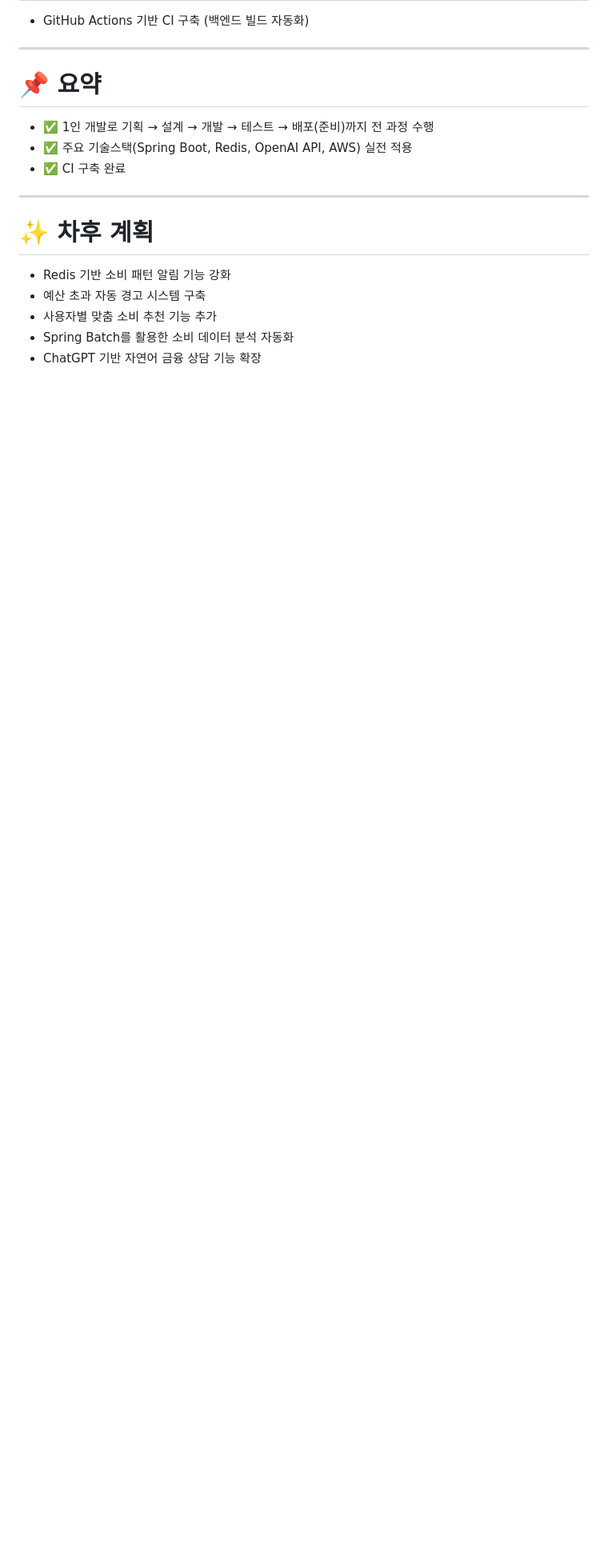
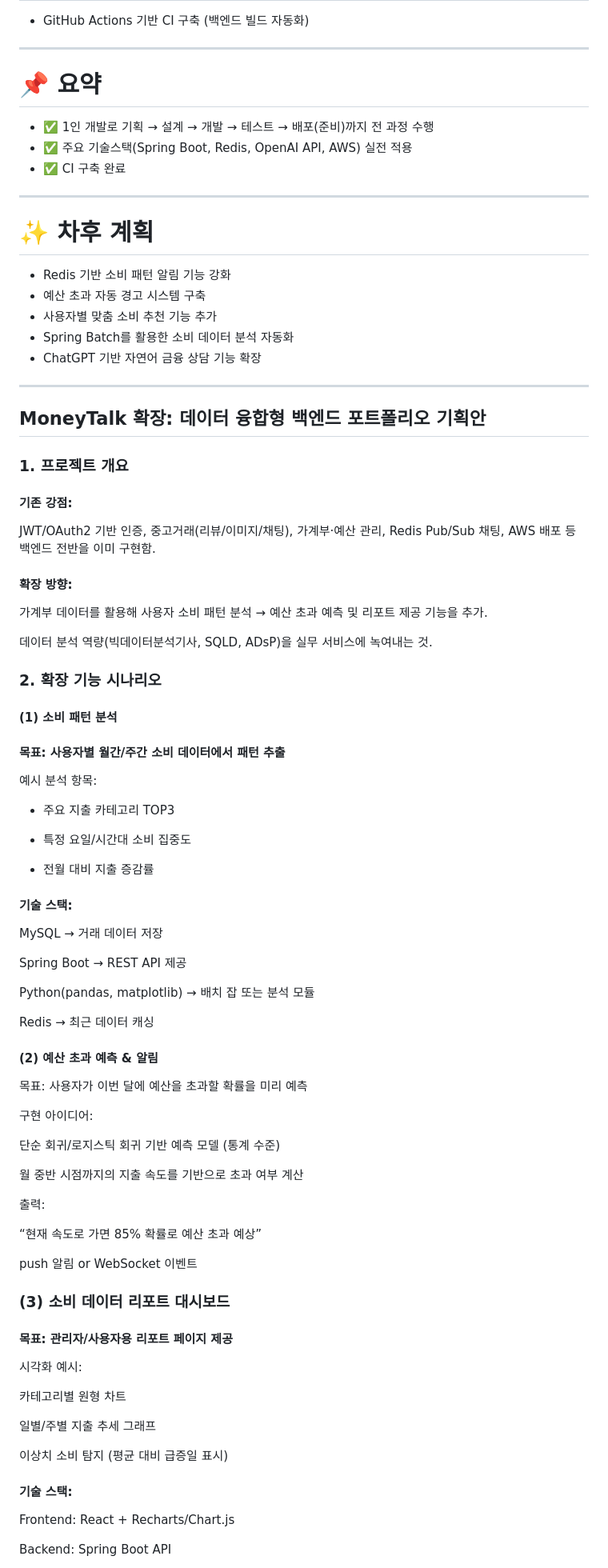
Before and after one commit to DoHyunDaniel/moneytalk, a Markdown page: README.md, the part around one of its changes. Shown at 80% size. GitHub-like rendering; blank space fills up the shorter version.

```diff
--- a/README.md
+++ b/README.md
@@ -865,3 +865,75 @@ ENTRYPOINT ["java", "-jar", "app.jar"]
 - 사용자별 맞춤 소비 추천 기능 추가
 - Spring Batch를 활용한 소비 데이터 분석 자동화
 - ChatGPT 기반 자연어 금융 상담 기능 확장
+
+---
+## MoneyTalk 확장: 데이터 융합형 백엔드 포트폴리오 기획안
+### 1. 프로젝트 개요
+
+#### 기존 강점:
+
+JWT/OAuth2 기반 인증, 중고거래(리뷰/이미지/채팅), 가계부·예산 관리, Redis Pub/Sub 채팅, AWS 배포 등 백엔드 전반을 이미 구현함.
+
+#### 확장 방향:
+
+가계부 데이터를 활용해 사용자 소비 패턴 분석 → 예산 초과 예측 및 리포트 제공 기능을 추가.
+
+데이터 분석 역량(빅데이터분석기사, SQLD, ADsP)을 실무 서비스에 녹여내는 것.
+
+### 2. 확장 기능 시나리오
+#### (1) 소비 패턴 분석
+
+#### 목표: 사용자별 월간/주간 소비 데이터에서 패턴 추출
+
+예시 분석 항목:
+
+- 주요 지출 카테고리 TOP3
+
+- 특정 요일/시간대 소비 집중도
+
+- 전월 대비 지출 증감률
+
+#### 기술 스택:
+
+MySQL → 거래 데이터 저장
+
+Spring Boot → REST API 제공
+
+Python(pandas, matplotlib) → 배치 잡 또는 분석 모듈
+
+Redis → 최근 데이터 캐싱
+
+#### (2) 예산 초과 예측 & 알림
+
+목표: 사용자가 이번 달에 예산을 초과할 확률을 미리 예측
+
+구현 아이디어:
+
+단순 회귀/로지스틱 회귀 기반 예측 모델 (통계 수준)
+
+월 중반 시점까지의 지출 속도를 기반으로 초과 여부 계산
+
+출력:
+
+“현재 속도로 가면 85% 확률로 예산 초과 예상”
+
+push 알림 or WebSocket 이벤트
+
+### (3) 소비 데이터 리포트 대시보드
+
+#### 목표: 관리자/사용자용 리포트 페이지 제공
+
+시각화 예시:
+
+카테고리별 원형 차트
+
+일별/주별 지출 추세 그래프
+
+이상치 소비 탐지 (평균 대비 급증일 표시)
+
+#### 기술 스택:
+
+Frontend: React + Recharts/Chart.js
+
+Backend: Spring Boot API
+
```
Also changed, not shown: other parts of README.md (+12 -0 lines).
